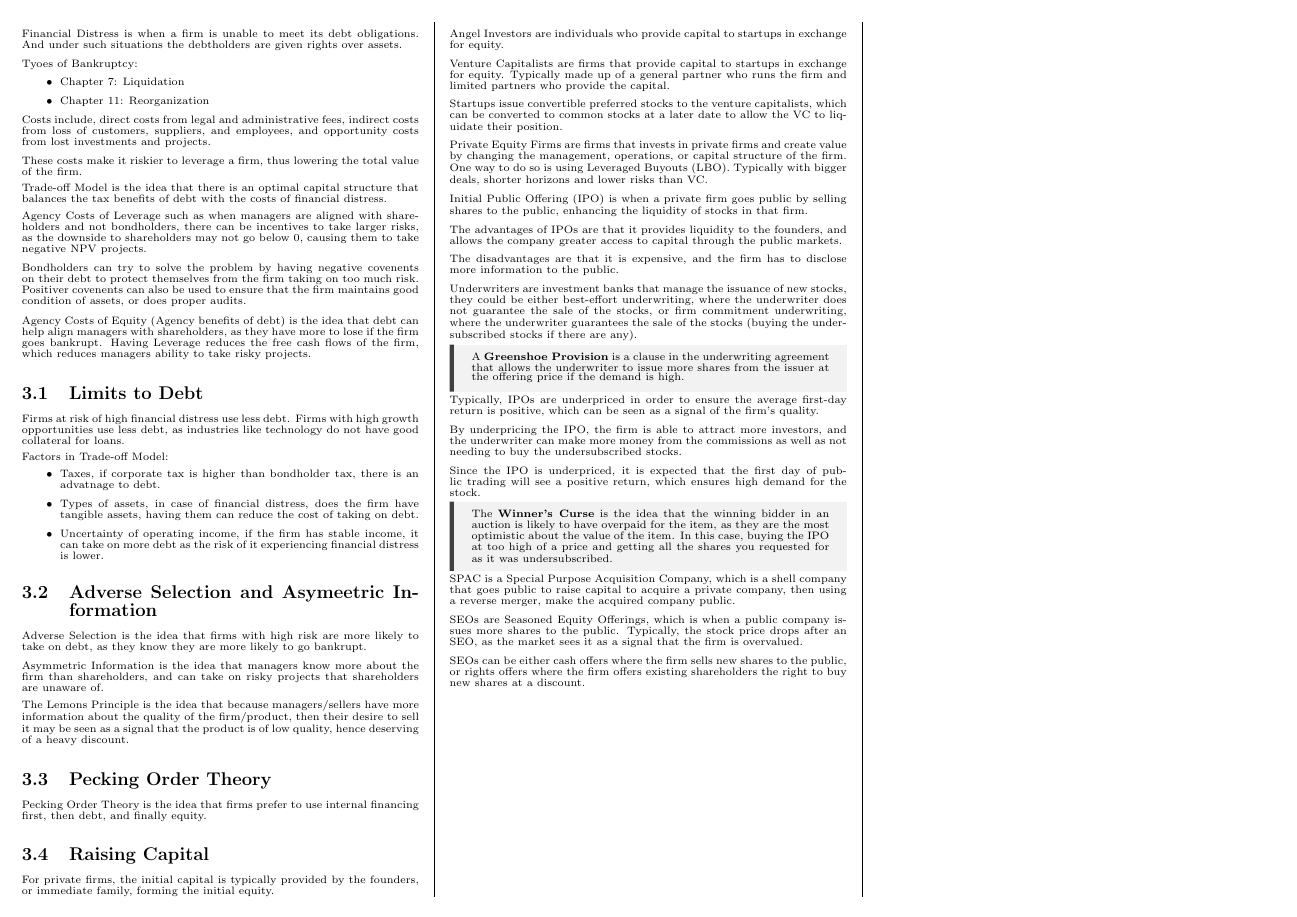
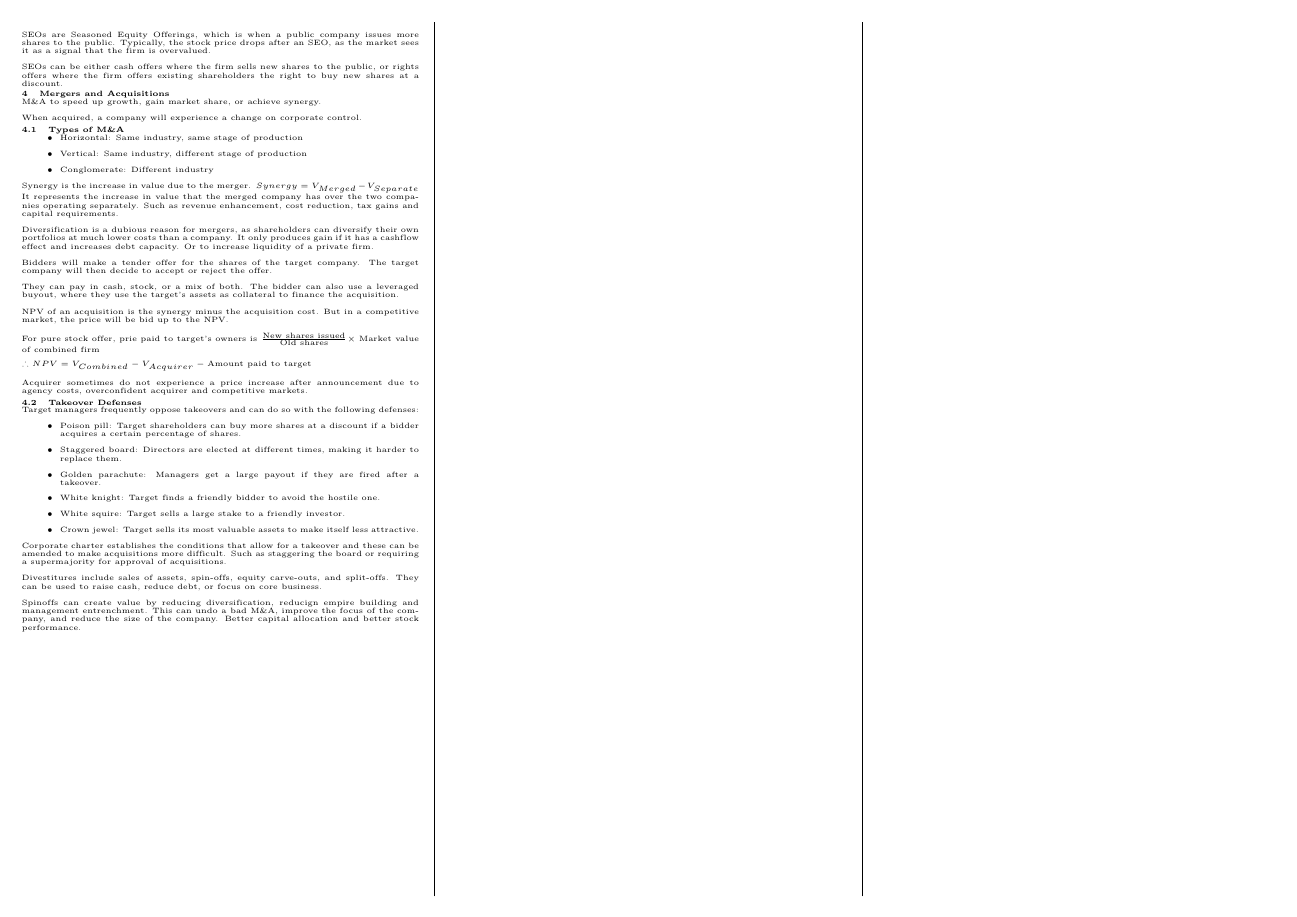
Before and after one commit to ivanleekk/FIN3701-Cheatsheet, a LaTeX document (FIN3701_Test_1_Cheatsheet.tex, which reads sections/mergers_and_acquisitions.tex): page 2 of 2. Compiled offline with pdfLaTeX.

Commit message:
feat: add m&a

```diff
--- a/FIN3701_Test_1_Cheatsheet.tex
+++ b/FIN3701_Test_1_Cheatsheet.tex
@@ -15,6 +15,12 @@
 \usepackage{titlesec}
 \usepackage{tabularx}
 \usepackage{booktabs}
+\usepackage{titlesec}
+\usepackage{amssymb}
+
+\titlespacing\section{0pt}{2pt plus 0pt minus 0pt}{0pt plus 0pt minus 0pt}
+\titlespacing\subsection{0pt}{2pt plus 0pt minus 0pt}{0pt plus 0pt minus 0pt}
+\titlespacing\subsubsection{0pt}{2pt plus 0pt minus 0pt}{0pt plus 0pt minus 0pt}
 
 \usepackage[most]{tcolorbox}
 \tcbuselibrary{skins,breakable}
--- /dev/null
+++ b/sections/mergers_and_acquisitions.tex
@@ -0,0 +1,47 @@
+\section{Mergers and Acquisitions}
+M\&A to speed up growth, gain market share, or achieve synergy.
+
+When acquired, a company will experience a change on corporate control.
+
+\subsection{Types of M\&A}
+\begin{itemize}
+    \item Horizontal: Same industry, same stage of production
+    \item Vertical: Same industry, different stage of production
+    \item Conglomerate: Different industry
+\end{itemize}
+
+Synergy is the increase in value due to the merger.
+$Synergy = V_{Merged} - V_{Separate}$
+It represents the increase in value that the merged company has over the two companies operating separately. Such as revenue enhancement, cost reduction, tax gains and capital requirements.
+
+Diversification is a dubious reason for mergers, as shareholders can diversify their own portfolios at much lower costs than a company.
+It only produces gain if it has a cashflow effect and increases debt capacity. Or to increase liquidity of a private firm.
+
+Bidders will make a tender offer for the shares of the target company. The target company will then decide to accept or reject the offer.
+
+They can pay in cash, stock, or a mix of both. The bidder can also use a leveraged buyout, where they use the target's assets as collateral to finance the acquisition.
+
+NPV of an acquisition is the synergy minus the acquisition cost. But in a competitive market, the price will be bid up to the NPV.
+
+For pure stock offer, prie paid to target's owners is $\frac{\text{New shares issued}}{\text{Old shares}} \times$ Market value of combined firm
+
+$\therefore NPV = V_{Combined} - V_{Acquirer} - \text{Amount paid to target}$
+
+Acquirer sometimes do not experience a price increase after announcement due to agency costs, overconfident acquirer and competitive markets.
+
+\subsection{Takeover Defenses}
+Target managers frequently oppose takeovers and can do so with the following defenses:
+\begin{itemize}
+    \item Poison pill: Target shareholders can buy more shares at a discount if a bidder acquires a certain percentage of shares.
+    \item Staggered board: Directors are elected at different times, making it harder to replace them.
+    \item Golden parachute: Managers get a large payout if they are fired after a takeover.
+    \item White knight: Target finds a friendly bidder to avoid the hostile one.
+    \item White squire: Target sells a large stake to a friendly investor.
+    \item Crown jewel: Target sells its most valuable assets to make itself less attractive.
+\end{itemize}
+Corporate charter establishes the conditions that allow for a takeover and these can be amended to make acquisitions more difficult. Such as staggering the board or requiring a supermajority for approval of acquisitions.
+
+Divestitures include sales of assets, spin-offs, equity carve-outs, and split-offs. They can be used to raise cash, reduce debt, or focus on core business.
+
+Spinoffs can create value by reducing diversification, reducign empire building and management entrenchment.
+This can undo a bad M\&A, improve the focus of the company, and reduce the size of the company. Better capital allocation and better stock performance.
```
Also changed, not shown: FIN3701_Test_1_Cheatsheet.tex (14 more changed lines).
